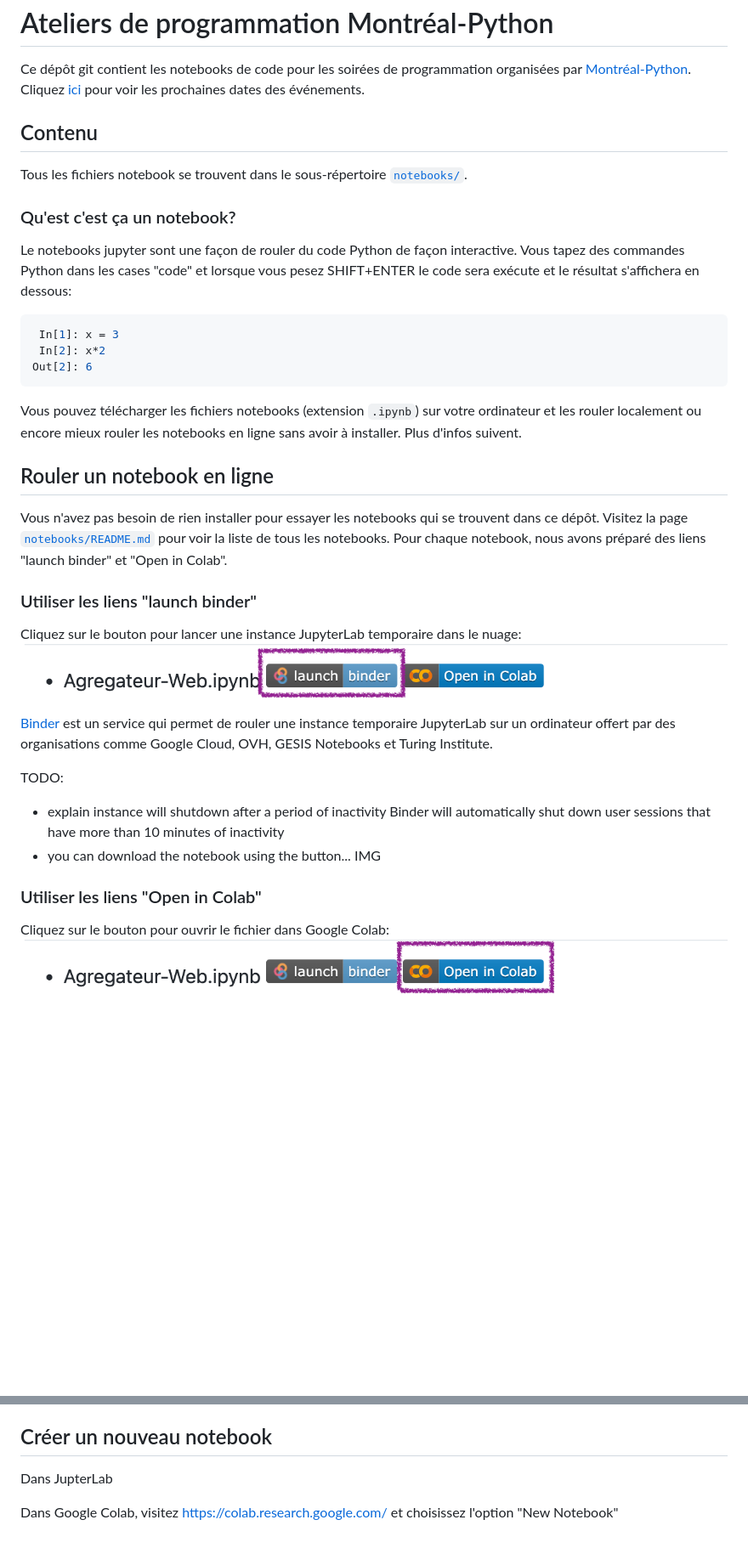
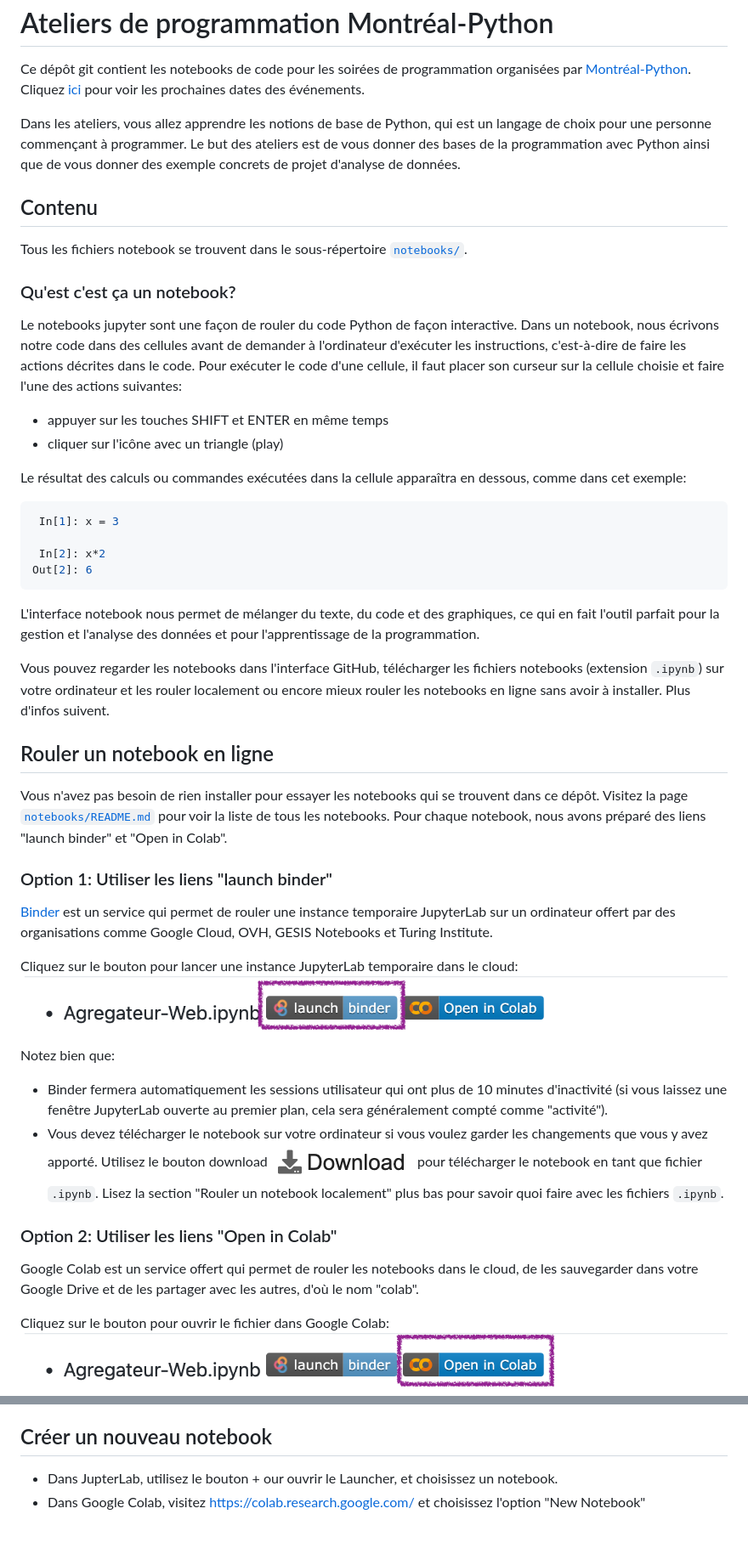
Before and after one commit to mtlpy/ateliers-prog, a Markdown page: README.md, 2 parts joined by grey strips. Shown: that part at 85% size. Rendered like a GitHub page; pictures changed too: assets/binder_download_button.png (added); blank space fills up the shorter version.

````diff
--- a/README.md
+++ b/README.md
@@ -4,6 +4,11 @@ Ateliers de programmation Montréal-Python
 Ce dépôt git contient les notebooks de code pour les soirées de programmation
 organisées par [Montréal-Python](https://montrealpython.org/en/).
 Cliquez [ici](https://www.meetup.com/Montreal-Python/events/) pour voir les prochaines dates des événements.
+
+Dans les ateliers, vous allez apprendre les notions de base de Python, qui
+est un langage de choix pour une personne commençant à programmer. Le but des
+ateliers est de vous donner des bases de la programmation avec Python
+ainsi que de vous donner des exemple concrets de projet d'analyse de données.
 
 
 ## Contenu
@@ -14,18 +19,32 @@ Tous les fichiers notebook se trouvent dans le sous-répertoire [`notebooks/`](.
 ### Qu'est c'est ça un notebook?
 
 Le notebooks jupyter sont une façon de rouler du code Python de façon interactive.
-Vous tapez des commandes Python dans les cases "code" et lorsque vous pesez SHIFT+ENTER
-le code sera exécute et le résultat s'affichera en dessous:
+Dans un notebook, nous écrivons notre code dans des cellules avant de demander à
+l'ordinateur d'exécuter les instructions, c'est-à-dire de faire les actions décrites
+dans le code. Pour exécuter le code d'une cellule, il faut placer son curseur sur
+la cellule choisie et faire l'une des actions suivantes:
+- appuyer sur les touches SHIFT et ENTER en même temps
+- cliquer sur l'icône avec un triangle (play)
+
+Le résultat des calculs ou commandes exécutées dans la cellule apparaîtra en dessous,
+comme dans cet exemple:
 
 ```Python
  In[1]: x = 3
+
  In[2]: x*2
 Out[2]: 6
 ```
 
-Vous pouvez télécharger les fichiers notebooks (extension `.ipynb`) sur votre ordinateur
-et les rouler localement ou encore mieux rouler les notebooks en ligne sans avoir
-à installer. Plus d'infos suivent.
+L'interface notebook nous permet de mélanger du texte, du code et des graphiques,
+ce qui en fait l'outil parfait pour la gestion et l'analyse des données et pour
+l'apprentissage de la programmation.
+
+Vous pouvez regarder les notebooks dans l'interface GitHub, télécharger les
+fichiers notebooks (extension `.ipynb`) sur votre ordinateur et les rouler localement
+ou encore mieux rouler les notebooks en ligne sans avoir à installer. Plus d'infos suivent.
+
+
 
 
 ## Rouler un notebook en ligne
@@ -35,24 +54,34 @@ dans ce dépôt. Visitez la page [`notebooks/README.md`](./notebooks/README.md)
 pour voir la liste de tous les notebooks. Pour chaque notebook, nous avons
 préparé des liens "launch binder" et "Open in Colab".
 
-### Utiliser les liens "launch binder"
 
-Cliquez sur le bouton pour lancer une instance JupyterLab temporaire dans le nuage:
-![launch binder button](./assets/launch-binder-button.png)
+### Option 1: Utiliser les liens "launch binder"
 
 [Binder](https://mybinder.org/) est un service qui permet de rouler une instance
 temporaire JupyterLab sur un ordinateur offert par des organisations comme
 Google Cloud, OVH, GESIS Notebooks et Turing Institute.
 
-TODO:
-- explain instance will shutdown after a period of inactivity
-  Binder will automatically shut down user sessions that have more than 10 minutes of inactivity
-- you can download the notebook using the button...
-  IMG
+Cliquez sur le bouton pour lancer une instance JupyterLab temporaire dans le cloud:
+![launch binder button](./assets/launch-binder-button.png)
+
+Notez bien que:
+- Binder fermera automatiquement les sessions utilisateur qui ont plus de 10 minutes
+  d'inactivité (si vous laissez une fenêtre JupyterLab ouverte au premier plan,
+  cela sera généralement compté comme "activité").
+- Vous devez télécharger le notebook sur votre ordinateur si vous voulez garder
+  les changements que vous y avez apporté.
+  Utilisez le bouton download ![binder download button](assets/binder_download_button.png)
+  pour télécharger le notebook en tant que fichier `.ipynb`.
+  Lisez la section "Rouler un notebook localement" plus bas pour savoir quoi
+  faire avec les fichiers `.ipynb`.
 
 
 
-### Utiliser les liens "Open in Colab"
+### Option 2: Utiliser les liens "Open in Colab"
+
+Google Colab est un service offert qui permet de rouler les notebooks dans le cloud,
+de les sauvegarder dans votre Google Drive et de les partager avec les autres,
+d'où le nom "colab".
 
 Cliquez sur le bouton pour ouvrir le fichier dans Google Colab:
 ![launch binder button](./assets/Open-in-Colab-button.png)
@@ -104,7 +153,5 @@ Cette option est pour les utilisateurs avancées qui connaissent le terminal des
 
 ## Créer un nouveau notebook
 
-Dans JupterLab
-
-Dans Google Colab, visitez https://colab.research.google.com/ et choisissez
-l'option "New Notebook"
+- Dans JupterLab, utilisez le bouton + our ouvrir le Launcher, et choisissez un notebook.
+- Dans Google Colab, visitez https://colab.research.google.com/ et choisissez l'option "New Notebook"
````
Also changed, not shown: other parts of README.md (+43 -23 lines), assets/add_colab_to_Gdrive.png (added), assets/colab_warning.png (added).
